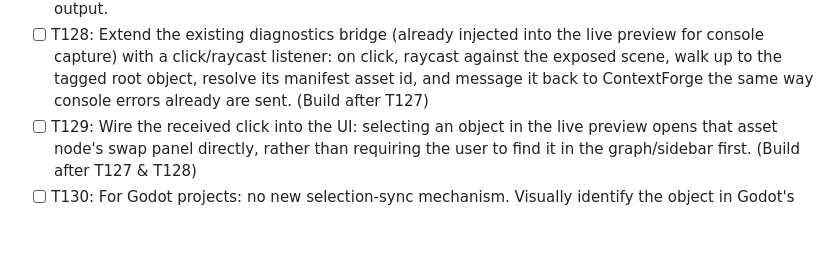
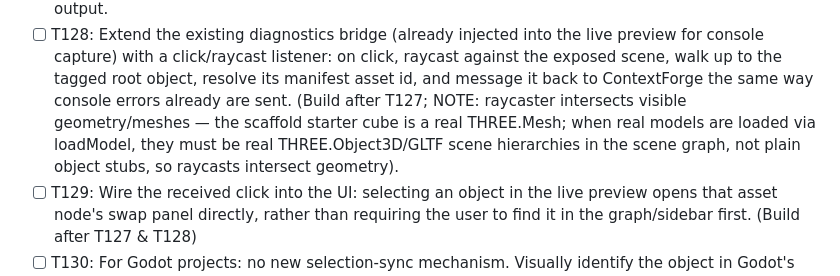
Before and after one commit to aymenhayderhtml-pixel/contextforge, a Markdown page: TASKS.md, the part around the change. GitHub-like rendering; blank space fills up the shorter version.

Commit message:
docs(tasks): note real THREE.Object3D raycast requirement for T128

```diff
--- a/TASKS.md
+++ b/TASKS.md
@@ -447,7 +447,10 @@ the live TASKS.md, not from this sandbox copy.
       preview for console capture) with a click/raycast listener: on click, raycast
       against the exposed scene, walk up to the tagged root object, resolve its manifest
       asset id, and message it back to ContextForge the same way console errors already
-      are sent. (Build after T127)
+      are sent. (Build after T127; NOTE: raycaster intersects visible geometry/meshes —
+      the scaffold starter cube is a real THREE.Mesh; when real models are loaded via
+      loadModel, they must be real THREE.Object3D/GLTF scene hierarchies in the scene
+      graph, not plain object stubs, so raycasts intersect geometry).
 - [ ] T129: Wire the received click into the UI: selecting an object in the live preview
       opens that asset node's swap panel directly, rather than requiring the user to find
       it in the graph/sidebar first. (Build after T127 & T128)
```
